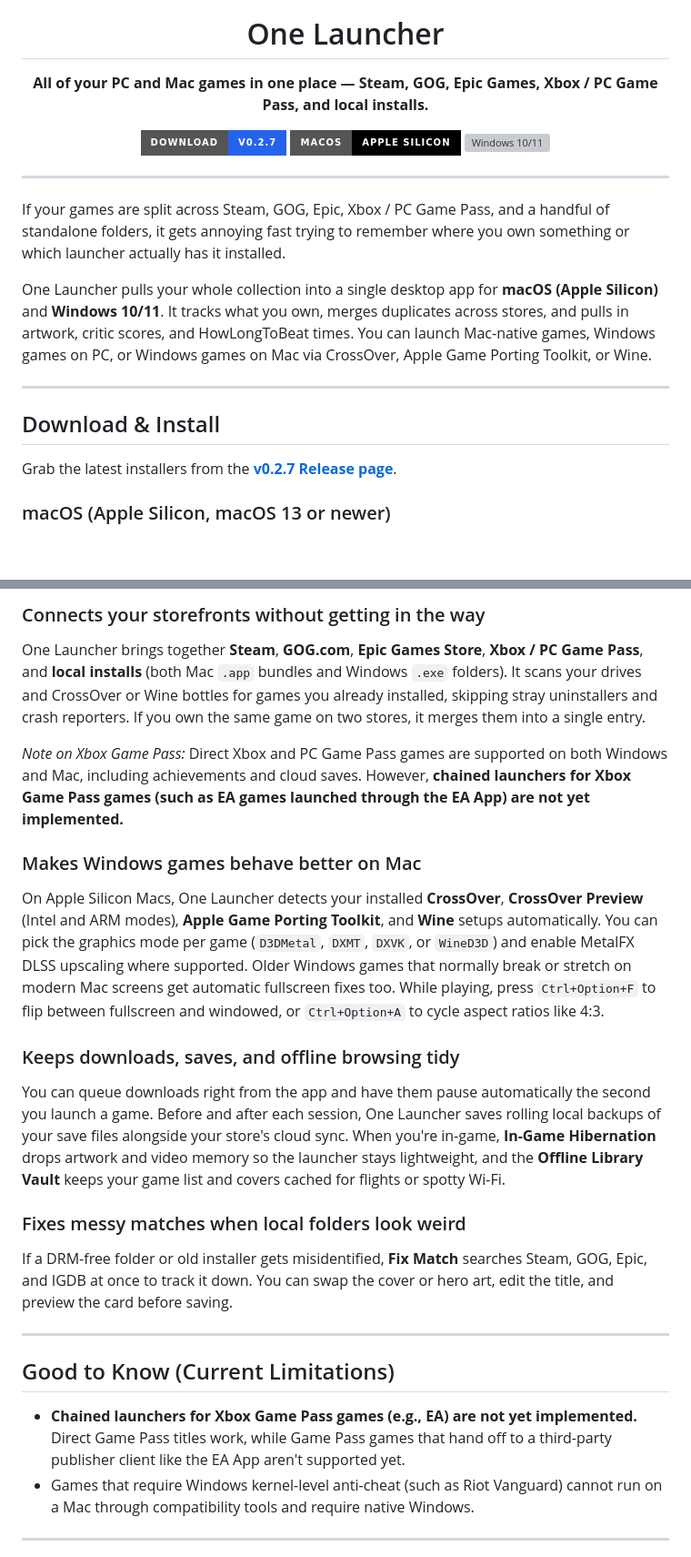
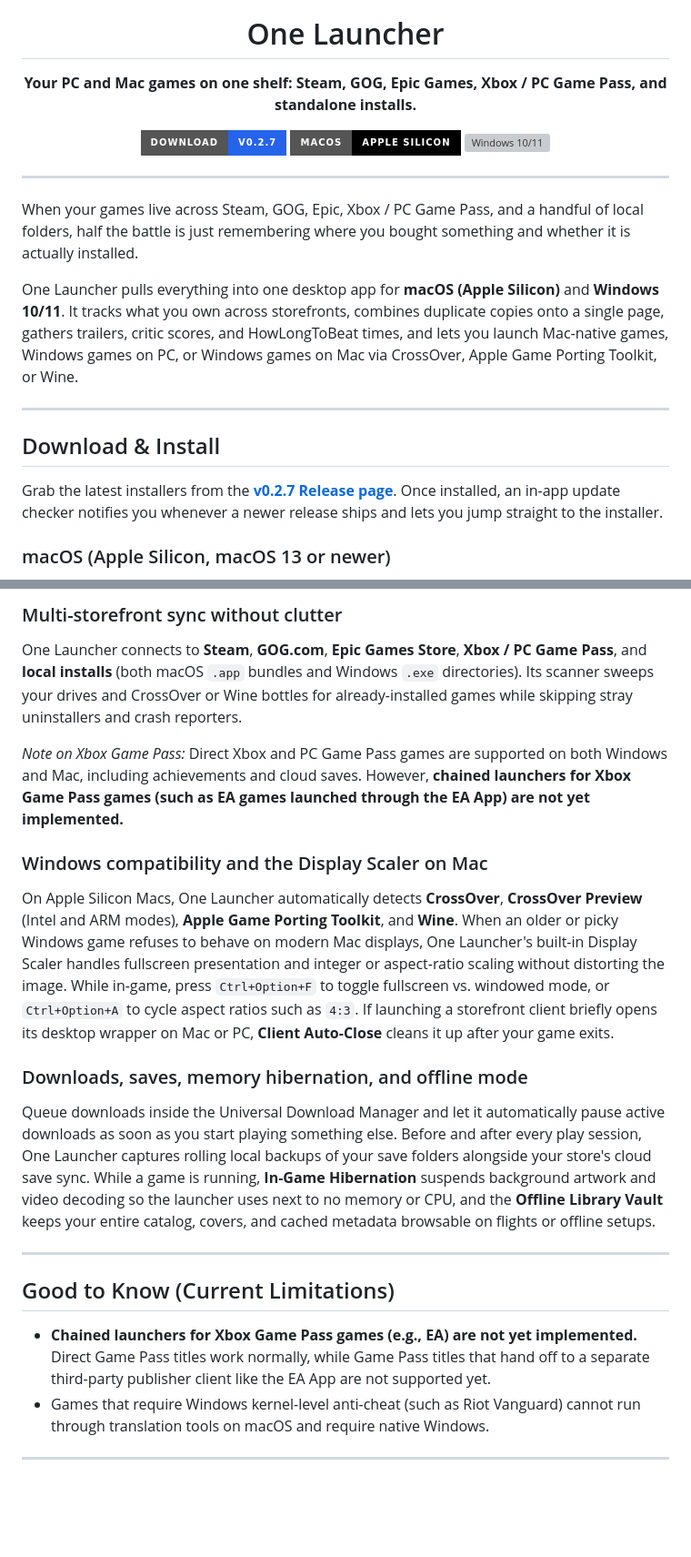
Before and after one commit to Space-Cadet0/One-Launcher, a Markdown page: README.md, 2 parts joined by grey strips. Shown at 91% size. Rendered like a GitHub page; badges without logos; blank space fills up the shorter version; grey boxes are pictures that could not be loaded.

```diff
--- a/README.md
+++ b/README.md
@@ -3,7 +3,7 @@
 
   # One Launcher
 
-  **All of your PC and Mac games in one place — Steam, GOG, Epic Games, Xbox / PC Game Pass, and local installs.**
+  **Your PC and Mac games on one shelf: Steam, GOG, Epic Games, Xbox / PC Game Pass, and standalone installs.**
 
   [![Download v0.2.7](https://img.shields.io/badge/Download-v0.2.7-2563EB?style=for-the-badge)](https://github.com/Space-Cadet0/One-Launcher/releases/tag/v0.2.7)
   [![macOS Apple Silicon](https://img.shields.io/badge/macOS-Apple_Silicon-000000?style=for-the-badge&logo=apple&logoColor=white)](#download--install)
@@ -12,15 +12,15 @@
 
 ---
 
-If your games are split across Steam, GOG, Epic, Xbox / PC Game Pass, and a handful of standalone folders, it gets annoying fast trying to remember where you own something or which launcher actually has it installed.
+When your games live across Steam, GOG, Epic, Xbox / PC Game Pass, and a handful of local folders, half the battle is just remembering where you bought something and whether it is actually installed.
 
-One Launcher pulls your whole collection into a single desktop app for **macOS (Apple Silicon)** and **Windows 10/11**. It tracks what you own, merges duplicates across stores, and pulls in artwork, critic scores, and HowLongToBeat times. You can launch Mac-native games, Windows games on PC, or Windows games on Mac via CrossOver, Apple Game Porting Toolkit, or Wine.
+One Launcher pulls everything into one desktop app for **macOS (Apple Silicon)** and **Windows 10/11**. It tracks what you own across storefronts, combines duplicate copies onto a single page, gathers trailers, critic scores, and HowLongToBeat times, and lets you launch Mac-native games, Windows games on PC, or Windows games on Mac via CrossOver, Apple Game Porting Toolkit, or Wine.
 
 ---
 
 ## Download & Install
 
-Grab the latest installers from the **[v0.2.7 Release page](https://github.com/Space-Cadet0/One-Launcher/releases/tag/v0.2.7)**.
+Grab the latest installers from the **[v0.2.7 Release page](https://github.com/Space-Cadet0/One-Launcher/releases/tag/v0.2.7)**. Once installed, an in-app update checker notifies you whenever a newer release ships and lets you jump straight to the installer.
 
 ### macOS (Apple Silicon, macOS 13 or newer)
 1. Download **`One Launcher-0.2.7-arm64.dmg`** from the [v0.2.7 release](https://github.com/Space-Cadet0/One-Launcher/releases/tag/v0.2.7).
@@ -66,24 +82,21 @@ Browse unlocked and locked achievements with global rarity percentages and unloc
 
-### Connects your storefronts without getting in the way
-One Launcher brings together **Steam**, **GOG.com**, **Epic Games Store**, **Xbox / PC Game Pass**, and **local installs** (both Mac `.app` bundles and Windows `.exe` folders). It scans your drives and CrossOver or Wine bottles for games you already installed, skipping stray uninstallers and crash reporters. If you own the same game on two stores, it merges them into a single entry.
+### Multi-storefront sync without clutter
+One Launcher connects to **Steam**, **GOG.com**, **Epic Games Store**, **Xbox / PC Game Pass**, and **local installs** (both macOS `.app` bundles and Windows `.exe` directories). Its scanner sweeps your drives and CrossOver or Wine bottles for already-installed games while skipping stray uninstallers and crash reporters.
 
 *Note on Xbox Game Pass:* Direct Xbox and PC Game Pass games are supported on both Windows and Mac, including achievements and cloud saves. However, **chained launchers for Xbox Game Pass games (such as EA games launched through the EA App) are not yet implemented.**
 
-### Makes Windows games behave better on Mac
-On Apple Silicon Macs, One Launcher detects your installed **CrossOver**, **CrossOver Preview** (Intel and ARM modes), **Apple Game Porting Toolkit**, and **Wine** setups automatically. You can pick the graphics mode per game (`D3DMetal`, `DXMT`, `DXVK`, or `WineD3D`) and enable MetalFX DLSS upscaling where supported. Older Windows games that normally break or stretch on modern Mac screens get automatic fullscreen fixes too. While playing, press `Ctrl+Option+F` to flip between fullscreen and windowed, or `Ctrl+Option+A` to cycle aspect ratios like 4:3.
+### Windows compatibility and the Display Scaler on Mac
+On Apple Silicon Macs, One Launcher automatically detects **CrossOver**, **CrossOver Preview** (Intel and ARM modes), **Apple Game Porting Toolkit**, and **Wine**. When an older or picky Windows game refuses to behave on modern Mac displays, One Launcher's built-in Display Scaler handles fullscreen presentation and integer or aspect-ratio scaling without distorting the image. While in-game, press `Ctrl+Option+F` to toggle fullscreen vs. windowed mode, or `Ctrl+Option+A` to cycle aspect ratios such as `4:3`. If launching a storefront client briefly opens its desktop wrapper on Mac or PC, **Client Auto-Close** cleans it up after your game exits.
 
-### Keeps downloads, saves, and offline browsing tidy
-You can queue downloads right from the app and have them pause automatically the second you launch a game. Before and after each session, One Launcher saves rolling local backups of your save files alongside your store's cloud sync. When you're in-game, **In-Game Hibernation** drops artwork and video memory so the launcher stays lightweight, and the **Offline Library Vault** keeps your game list and covers cached for flights or spotty Wi-Fi.
-
-### Fixes messy matches when local folders look weird
-If a DRM-free folder or old installer gets misidentified, **Fix Match** searches Steam, GOG, Epic, and IGDB at once to track it down. You can swap the cover or hero art, edit the title, and preview the card before saving.
+### Downloads, saves, memory hibernation, and offline mode
+Queue downloads inside the Universal Download Manager and let it automatically pause active downloads as soon as you start playing something else. Before and after every play session, One Launcher captures rolling local backups of your save folders alongside your store's cloud save sync. While a game is running, **In-Game Hibernation** suspends background artwork and video decoding so the launcher uses next to no memory or CPU, and the **Offline Library Vault** keeps your entire catalog, covers, and cached metadata browsable on flights or offline setups.
 
 ---
 
 ## Good to Know (Current Limitations)
 
-- **Chained launchers for Xbox Game Pass games (e.g., EA) are not yet implemented.** Direct Game Pass titles work, while Game Pass games that hand off to a third-party publisher client like the EA App aren't supported yet.
-- Games that require Windows kernel-level anti-cheat (such as Riot Vanguard) cannot run on a Mac through compatibility tools and require native Windows.
+- **Chained launchers for Xbox Game Pass games (e.g., EA) are not yet implemented.** Direct Game Pass titles work normally, while Game Pass titles that hand off to a separate third-party publisher client like the EA App are not supported yet.
+- Games that require Windows kernel-level anti-cheat (such as Riot Vanguard) cannot run through translation tools on macOS and require native Windows.
 
 ---
 
```
Also changed, not shown: other parts of README.md (+26 -10 lines), docs/screenshots/ds2-hltb-reviews.png (added), docs/screenshots/fix-match-wizard.png (added), docs/screenshots/library-match-studio.png (added), 3 other files.
